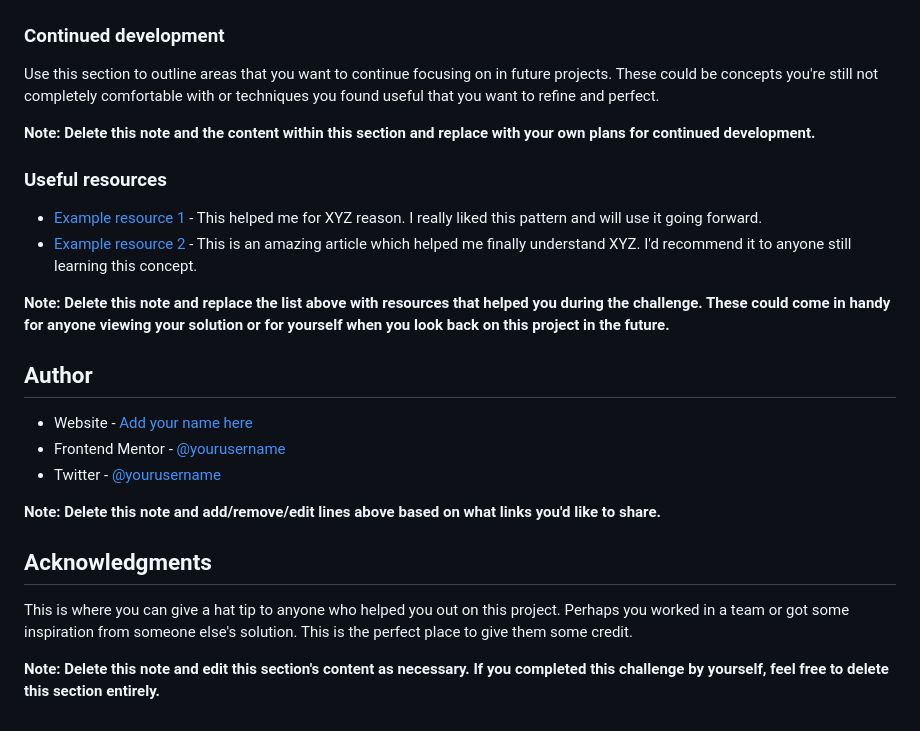
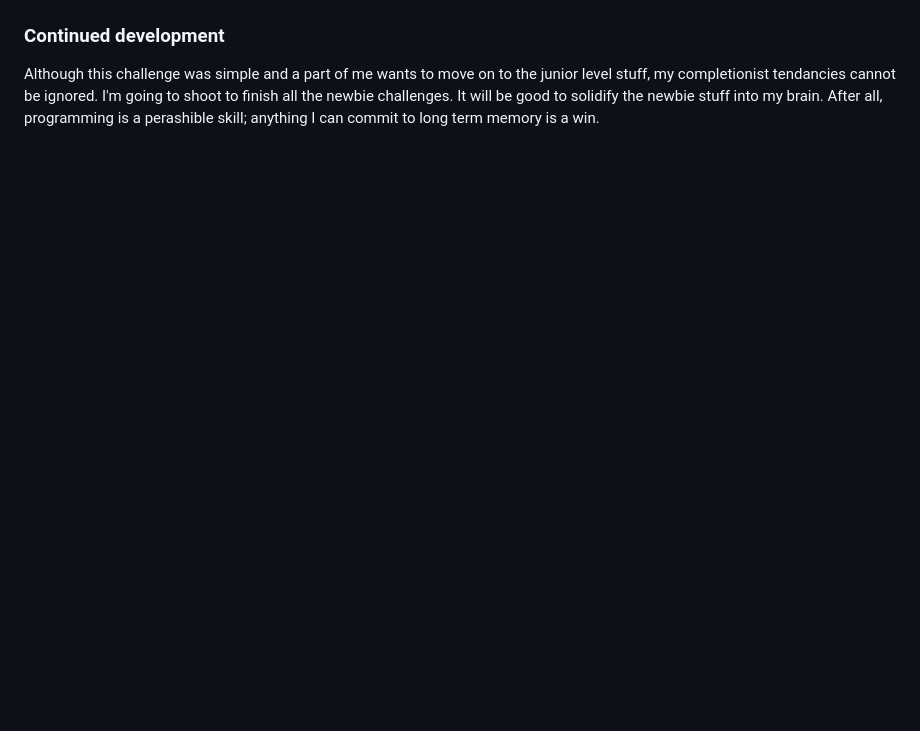
Before and after one commit to UnknownBuilder/FEmentor_Social-Links-Profile, a Markdown page: README.md, the part around the change printed below. Drawn GitHub-style; blank space fills up the shorter version.

```diff
--- a/README.md
+++ b/README.md
@@ -84,27 +47,4 @@ If you want more help with writing markdown, we'd recommend checking out [The Ma
 
 ### Continued development
 
-Use this section to outline areas that you want to continue focusing on in future projects. These could be concepts you're still not completely comfortable with or techniques you found useful that you want to refine and perfect.
-
-**Note: Delete this note and the content within this section and replace with your own plans for continued development.**
-
-### Useful resources
-
-- [Example resource 1](https://www.example.com) - This helped me for XYZ reason. I really liked this pattern and will use it going forward.
-- [Example resource 2](https://www.example.com) - This is an amazing article which helped me finally understand XYZ. I'd recommend it to anyone still learning this concept.
-
-**Note: Delete this note and replace the list above with resources that helped you during the challenge. These could come in handy for anyone viewing your solution or for yourself when you look back on this project in the future.**
-
-## Author
-
-- Website - [Add your name here](https://www.your-site.com)
-- Frontend Mentor - [@yourusername](https://www.frontendmentor.io/profile/yourusername)
-- Twitter - [@yourusername](https://www.twitter.com/yourusername)
-
-**Note: Delete this note and add/remove/edit lines above based on what links you'd like to share.**
-
-## Acknowledgments
-
-This is where you can give a hat tip to anyone who helped you out on this project. Perhaps you worked in a team or got some inspiration from someone else's solution. This is the perfect place to give them some credit.
-
-**Note: Delete this note and edit this section's content as necessary. If you completed this challenge by yourself, feel free to delete this section entirely.**
+Although this challenge was simple and a part of me wants to move on to the junior level stuff, my completionist tendancies cannot be ignored. I'm going to shoot to finish all the newbie challenges. It will be good to solidify the newbie stuff into my brain. After all, programming is a perashible skill; anything I can commit to long term memory is a win.
```
Also changed, not shown: other parts of README.md (+8 -45 lines), screenshot.JPG (added).
